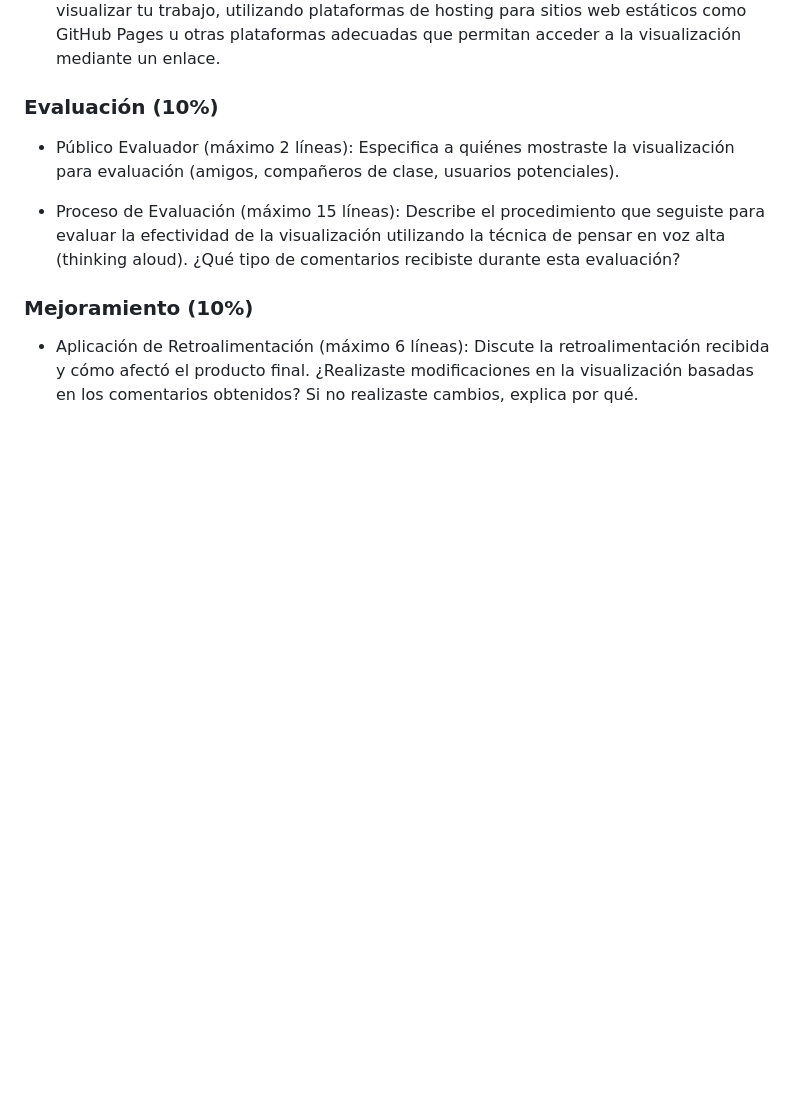
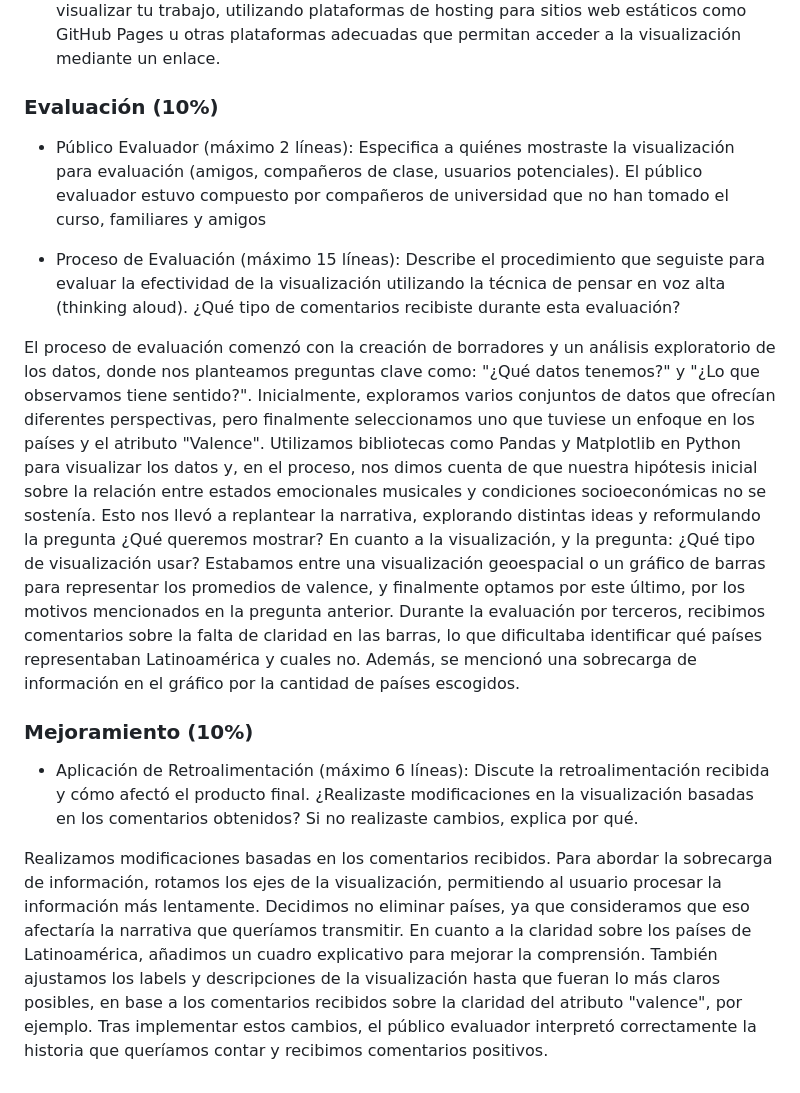
Before and after one commit to IgnacioPalma/Proyecto_Infoviz, a Markdown page: README.md, the part around the change. Drawn GitHub-style; blank space fills up the shorter version.

```diff
--- a/README.md
+++ b/README.md
@@ -40,12 +40,17 @@ otras plataformas adecuadas que permitan acceder a la visualización mediante un
 ### Evaluación (10%)
 - Público Evaluador (máximo 2 líneas): Especifica a quiénes mostraste la visualización para
 evaluación (amigos, compañeros de clase, usuarios potenciales).
+El público evaluador estuvo compuesto por compañeros de universidad que no han tomado el curso, familiares y amigos
 
 - Proceso de Evaluación (máximo 15 líneas): Describe el procedimiento que seguiste para
 evaluar la efectividad de la visualización utilizando la técnica de pensar en voz alta (thinking
 aloud). ¿Qué tipo de comentarios recibiste durante esta evaluación?
 
+El proceso de evaluación comenzó con la creación de borradores y un análisis exploratorio de los datos, donde nos planteamos preguntas clave como: "¿Qué datos tenemos?" y "¿Lo que observamos tiene sentido?". Inicialmente, exploramos varios conjuntos de datos que ofrecían diferentes perspectivas, pero finalmente seleccionamos uno que tuviese un enfoque en los países y el atributo "Valence". Utilizamos bibliotecas como Pandas y Matplotlib en Python para visualizar los datos y, en el proceso, nos dimos cuenta de que nuestra hipótesis inicial sobre la relación entre estados emocionales musicales y condiciones socioeconómicas no se sostenía. Esto nos llevó a replantear la narrativa, explorando distintas ideas y reformulando la pregunta ¿Qué queremos mostrar? En cuanto a la visualización, y la pregunta: ¿Qué tipo de visualización usar? Estabamos entre una visualización geoespacial o un gráfico de barras para representar los promedios de valence, y finalmente optamos por este último, por los motivos mencionados en la pregunta anterior. Durante la evaluación por terceros, recibimos comentarios sobre la falta de claridad en las barras, lo que dificultaba identificar qué países representaban Latinoamérica y cuales no. Además, se mencionó una sobrecarga de información en el gráfico por la cantidad de países escogidos.
+
 ### Mejoramiento (10%)
 - Aplicación de Retroalimentación (máximo 6 líneas): Discute la retroalimentación recibida y
 cómo afectó el producto final. ¿Realizaste modificaciones en la visualización basadas en los
 comentarios obtenidos? Si no realizaste cambios, explica por qué.
+
+Realizamos modificaciones basadas en los comentarios recibidos. Para abordar la sobrecarga de información, rotamos los ejes de la visualización, permitiendo al usuario procesar la información más lentamente. Decidimos no eliminar países, ya que consideramos que eso afectaría la narrativa que queríamos transmitir. En cuanto a la claridad sobre los países de Latinoamérica, añadimos un cuadro explicativo para mejorar la comprensión. También ajustamos los labels y descripciones de la visualización hasta que fueran lo más claros posibles, en base a los comentarios recibidos sobre la claridad del atributo "valence", por ejemplo. Tras implementar estos cambios, el público evaluador interpretó correctamente la historia que queríamos contar y recibimos comentarios positivos.
```
